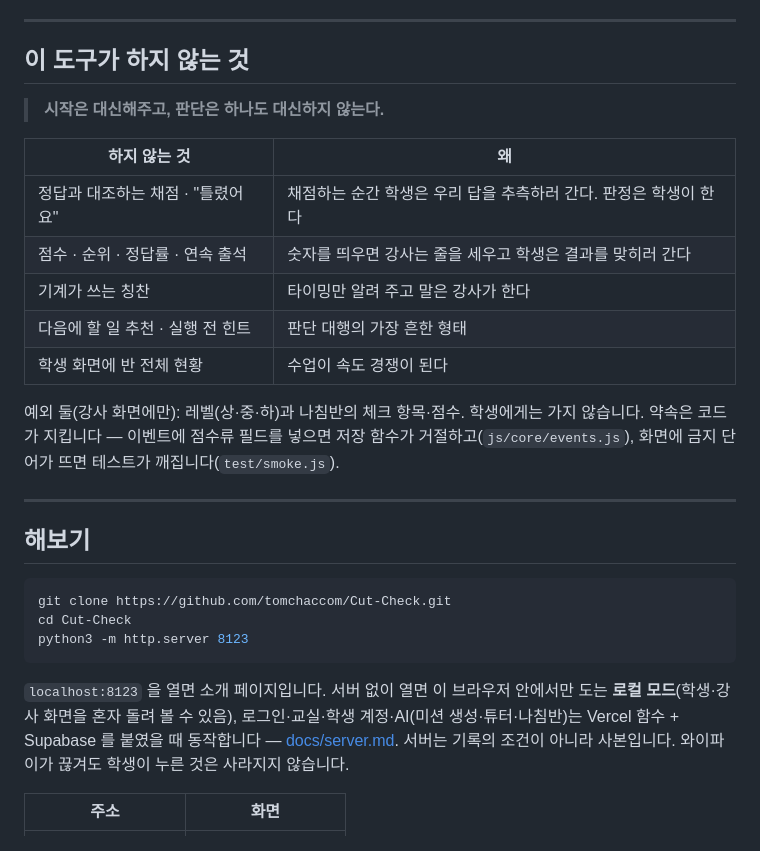
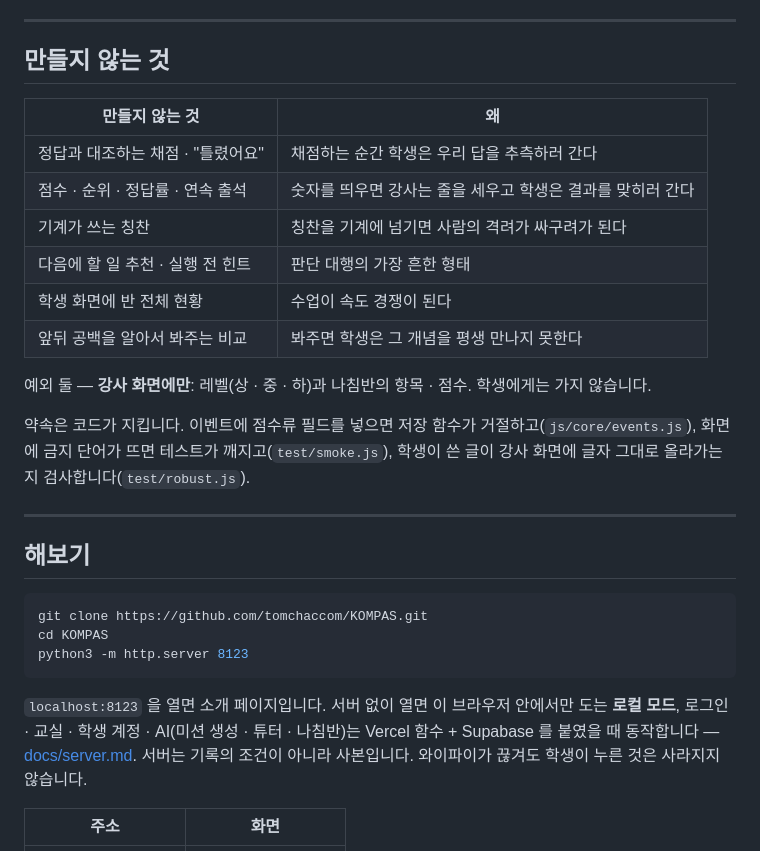
Before and after one commit to tomchaccom/Cut-Check, a Markdown page: README.md, the part around one of its changes. GitHub-like rendering.

````diff
--- a/README.md
+++ b/README.md
@@ -52,33 +112,34 @@
 
 ---
 
-## 이 도구가 하지 않는 것
+## 만들지 않는 것
 
-> **시작은 대신해주고, 판단은 하나도 대신하지 않는다.**
-
-| 하지 않는 것 | 왜 |
+| 만들지 않는 것 | 왜 |
 |---|---|
-| 정답과 대조하는 채점 · "틀렸어요" | 채점하는 순간 학생은 우리 답을 추측하러 간다. 판정은 학생이 한다 |
+| 정답과 대조하는 채점 · "틀렸어요" | 채점하는 순간 학생은 우리 답을 추측하러 간다 |
 | 점수 · 순위 · 정답률 · 연속 출석 | 숫자를 띄우면 강사는 줄을 세우고 학생은 결과를 맞히러 간다 |
-| 기계가 쓰는 칭찬 | 타이밍만 알려 주고 말은 강사가 한다 |
+| 기계가 쓰는 칭찬 | 칭찬을 기계에 넘기면 사람의 격려가 싸구려가 된다 |
 | 다음에 할 일 추천 · 실행 전 힌트 | 판단 대행의 가장 흔한 형태 |
 | 학생 화면에 반 전체 현황 | 수업이 속도 경쟁이 된다 |
+| 앞뒤 공백을 알아서 봐주는 비교 | 봐주면 학생은 그 개념을 평생 만나지 못한다 |
 
-예외 둘(강사 화면에만): 레벨(상·중·하)과 나침반의 체크 항목·점수. 학생에게는 가지 않습니다.
-약속은 코드가 지킵니다 — 이벤트에 점수류 필드를 넣으면 저장 함수가 거절하고(`js/core/events.js`), 화면에 금지 단어가 뜨면 테스트가 깨집니다(`test/smoke.js`).
+예외 둘 — **강사 화면에만**: 레벨(상 · 중 · 하)과 나침반의 항목 · 점수. 학생에게는 가지 않습니다.
+
+약속은 코드가 지킵니다. 이벤트에 점수류 필드를 넣으면 저장 함수가 거절하고(`js/core/events.js`),
+화면에 금지 단어가 뜨면 테스트가 깨지고(`test/smoke.js`), 학생이 쓴 글이 강사 화면에 글자 그대로 올라가는지 검사합니다(`test/robust.js`).
 
 ---
 
 ## 해보기
 
 ```bash
-git clone https://github.com/tomchaccom/Cut-Check.git
-cd Cut-Check
+git clone https://github.com/tomchaccom/KOMPAS.git
+cd KOMPAS
 python3 -m http.server 8123
 ```
 
-`localhost:8123` 을 열면 소개 페이지입니다. 서버 없이 열면 이 브라우저 안에서만 도는 **로컬 모드**(학생·강사 화면을 혼자 돌려 볼 수 있음),
-로그인·교실·학생 계정·AI(미션 생성·튜터·나침반)는 Vercel 함수 + Supabase 를 붙였을 때 동작합니다 — [docs/server.md](docs/server.md).
+`localhost:8123` 을 열면 소개 페이지입니다. 서버 없이 열면 이 브라우저 안에서만 도는 **로컬 모드**,
+로그인 · 교실 · 학생 계정 · AI(미션 생성 · 튜터 · 나침반)는 Vercel 함수 + Supabase 를 붙였을 때 동작합니다 — [docs/server.md](docs/server.md).
 서버는 기록의 조건이 아니라 사본입니다. 와이파이가 끊겨도 학생이 누른 것은 사라지지 않습니다.
 
 | 주소 | 화면 |
````
Also changed, not shown: other parts of README.md (+81 -21 lines).
